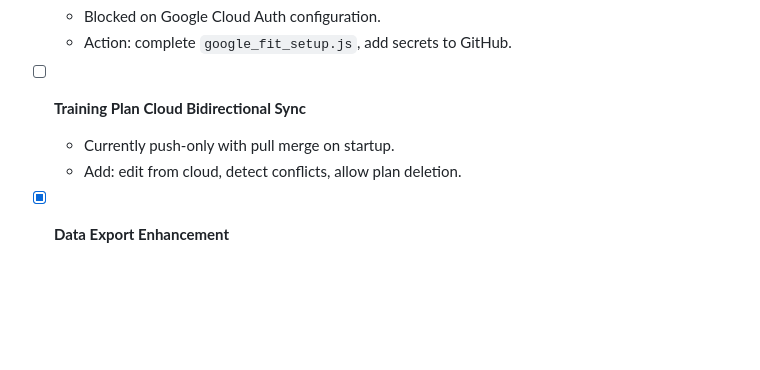
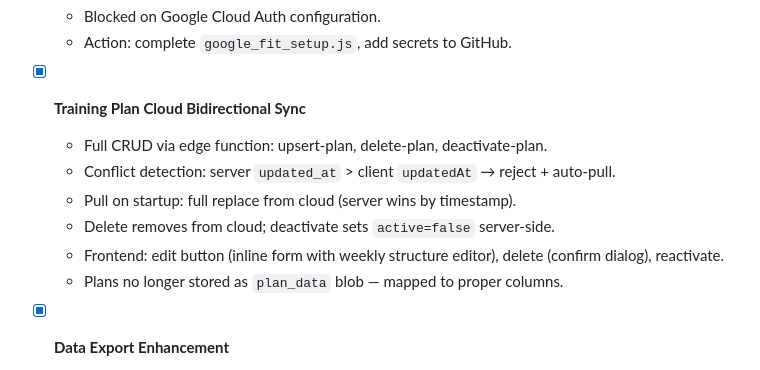
Before and after one commit to momen124/fitness-pwa, a Markdown page: docs/BACKLOG.md, the part around the change. GitHub-like rendering; blank space fills up the shorter version.

Commit message:
docs: mark training plan bidirectional sync as done

```diff
--- a/docs/BACKLOG.md
+++ b/docs/BACKLOG.md
@@ -110,9 +110,13 @@ This document tracks upcoming features, deferred tasks, and architectural upgrad
   - Blocked on Google Cloud Auth configuration.
   - Action: complete `google_fit_setup.js`, add secrets to GitHub.
 
-- [ ] **Training Plan Cloud Bidirectional Sync**
-  - Currently push-only with pull merge on startup.
-  - Add: edit from cloud, detect conflicts, allow plan deletion.
+- [x] **Training Plan Cloud Bidirectional Sync**
+  - Full CRUD via edge function: upsert-plan, delete-plan, deactivate-plan.
+  - Conflict detection: server `updated_at` > client `updatedAt` → reject + auto-pull.
+  - Pull on startup: full replace from cloud (server wins by timestamp).
+  - Delete removes from cloud; deactivate sets `active=false` server-side.
+  - Frontend: edit button (inline form with weekly structure editor), delete (confirm dialog), reactivate.
+  - Plans no longer stored as `plan_data` blob — mapped to proper columns.
 
 - [x] **Data Export Enhancement**
   - CSV export now includes 3 sections: daily logs (55 columns, 90 days), gear items (name/type/km/%), race events (countdown), progress photos (metadata).
```
